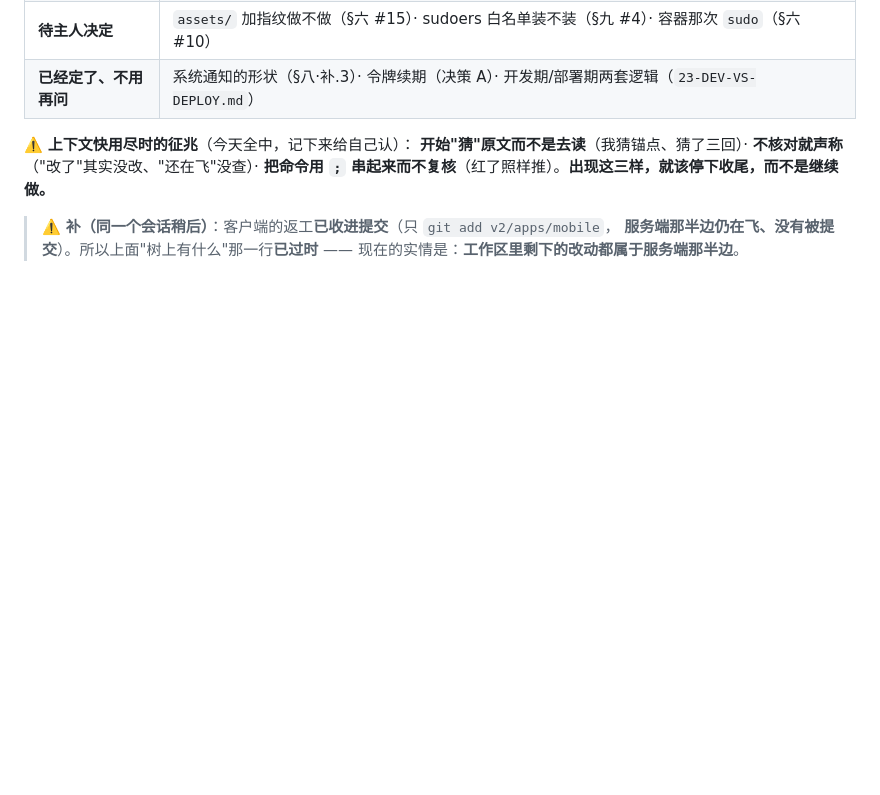
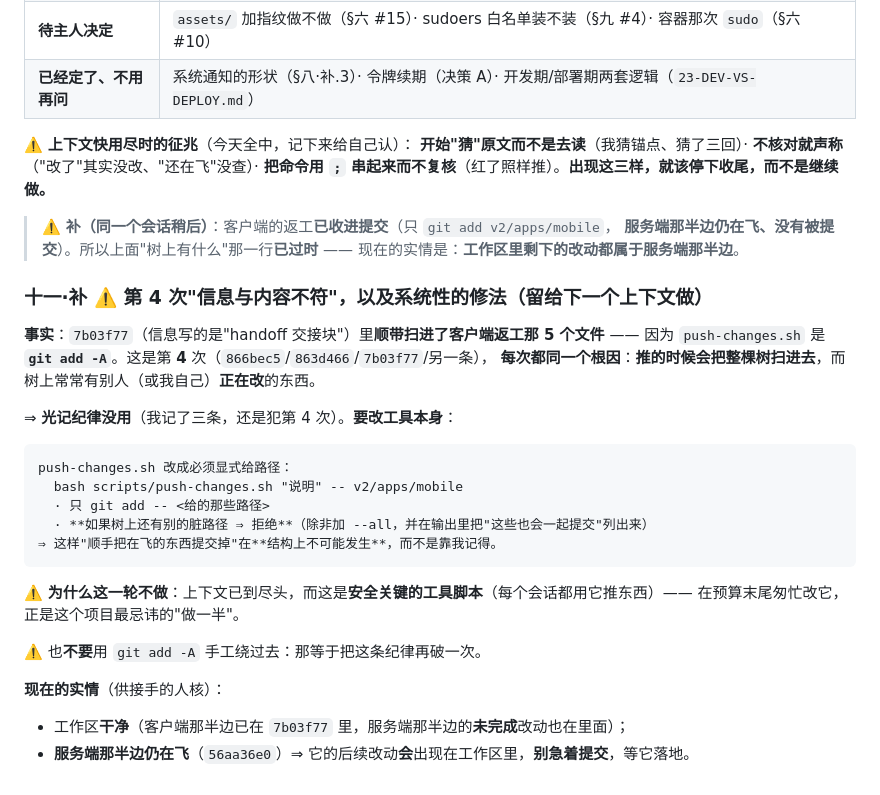
Before and after one commit to aaffdd11/hupo, a Markdown page: docs/dev/00-PROGRESS.md, the part around the change. Drawn GitHub-style; blank space fills up the shorter version.

Commit message:
账：第 4 次'信息与内容不符'（7b03f77 扫进了客户端返工）+ 系统性修法（push-changes.sh 改成必须显式给路径、有别的脏路径就拒绝）——光记纪律没用，要改工具；这一轮不做（安全关键脚本，不在预算末尾匆忙改）

````diff
--- a/docs/dev/00-PROGRESS.md
+++ b/docs/dev/00-PROGRESS.md
@@ -482,3 +482,28 @@ $ bash scripts/check-apk.sh
 > ⚠️ **补（同一个会话稍后）**：客户端的返工**已收进提交**（只 `git add v2/apps/mobile`，
 > **服务端那半边仍在飞、没有被提交**）。所以上面"树上有什么"那一行**已过时** ——
 > 现在的实情是：**工作区里剩下的改动都属于服务端那半边**。
+
+### 十一·补 ⚠️ 第 4 次"信息与内容不符"，以及**系统性的修法**（留给下一个上下文做）
+
+**事实**：`7b03f77`（信息写的是"handoff 交接块"）里**顺带扫进了客户端返工那 5 个文件** ——
+因为 `push-changes.sh` 是 **`git add -A`**。这是第 **4** 次（`866bec5`/`863d466`/`7b03f77`/另一条），
+**每次都同一个根因**：**推的时候会把整棵树扫进去**，而树上常常有别人（或我自己）**正在改**的东西。
+
+⇒ **光记纪律没用**（我记了三条，还是犯第 4 次）。**要改工具本身**：
+
+```
+push-changes.sh 改成必须显式给路径：
+  bash scripts/push-changes.sh "说明" -- v2/apps/mobile
+  · 只 git add -- <给的那些路径>
+  · **如果树上还有别的脏路径 ⇒ 拒绝**（除非加 --all，并在输出里把"这些也会一起提交"列出来）
+⇒ 这样"顺手把在飞的东西提交掉"在**结构上不可能发生**，而不是靠我记得。
+```
+
+⚠️ **为什么这一轮不做**：上下文已到尽头，而这是**安全关键的工具脚本**（每个会话都用它推东西）——
+在预算末尾匆忙改它，正是这个项目最忌讳的"做一半"。
+
+⚠️ 也**不要**用 `git add -A` 手工绕过去：那等于把这条纪律再破一次。
+
+**现在的实情**（供接手的人核）：
+* 工作区**干净**（客户端那半边已在 `7b03f77` 里，服务端那半边的**未完成**改动也在里面）；
+* **服务端那半边仍在飞**（`56aa36e0`）⇒ 它的后续改动**会**出现在工作区里，**别急着提交**，等它落地。
````
